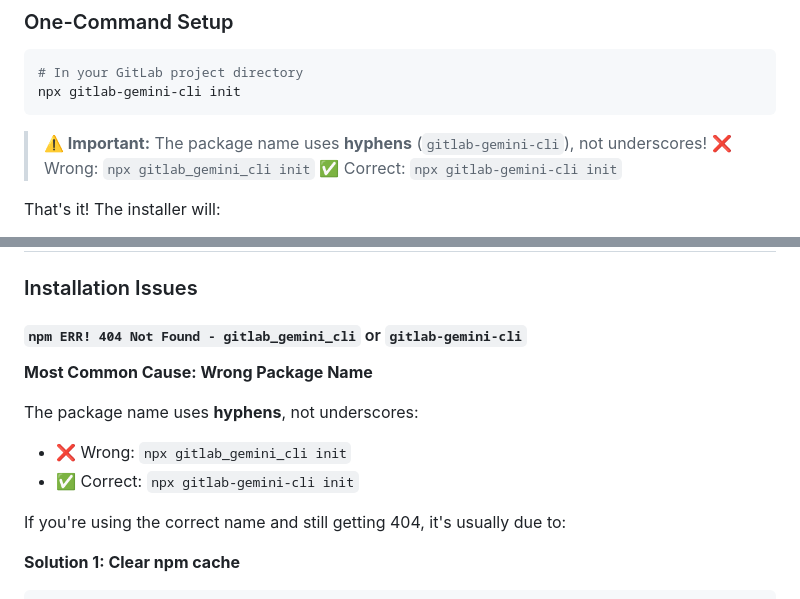
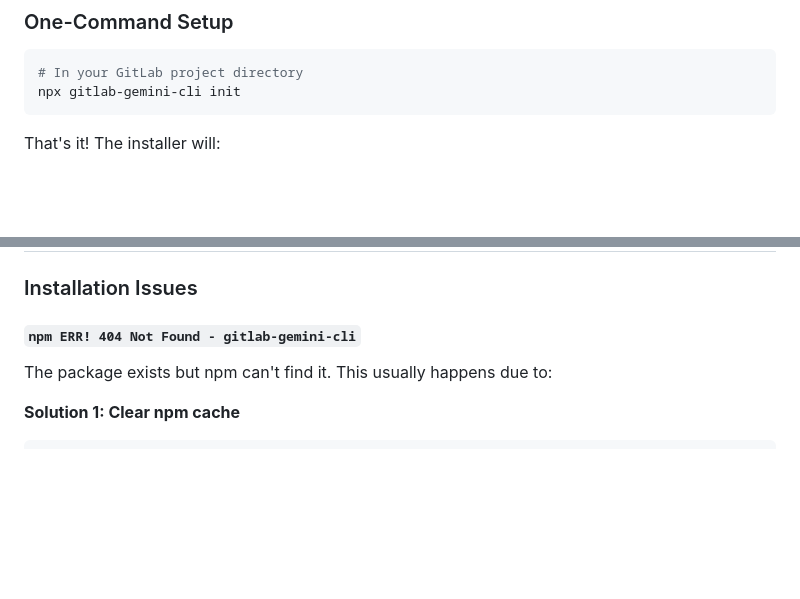
Before and after one commit to xliberty2008x/gitlab-gemini-cli, a Markdown page: README.md, 2 parts joined by grey strips. Rendered like a GitHub page; blank space fills up the shorter version.

Commit message:
Revert "docs: Clarify package name uses hyphens, not underscores"
This reverts commit 302a376a3a4e4fc463c46b52387e9076777a49d2.

````diff
--- a/README.md
+++ b/README.md
@@ -30,10 +30,6 @@ After installation, every Merge Request automatically receives:
 # In your GitLab project directory
 npx gitlab-gemini-cli init
 ```
-
-> **⚠️ Important:** The package name uses **hyphens** (`gitlab-gemini-cli`), not underscores!
-> ❌ Wrong: `npx gitlab_gemini_cli init`
-> ✅ Correct: `npx gitlab-gemini-cli init`
 
 That's it! The installer will:
 1. Ask for your GitLab instance type (gitlab.com or self-hosted)
@@ -212,15 +208,9 @@ The installer automatically handles URL configuration in all files.
 
 ### Installation Issues
 
-#### `npm ERR! 404 Not Found - gitlab_gemini_cli` or `gitlab-gemini-cli`
+#### `npm ERR! 404 Not Found - gitlab-gemini-cli`
 
-**Most Common Cause: Wrong Package Name**
-
-The package name uses **hyphens**, not underscores:
-- ❌ Wrong: `npx gitlab_gemini_cli init`
-- ✅ Correct: `npx gitlab-gemini-cli init`
-
-If you're using the correct name and still getting 404, it's usually due to:
+The package exists but npm can't find it. This usually happens due to:
 
 **Solution 1: Clear npm cache**
 ```bash
````
